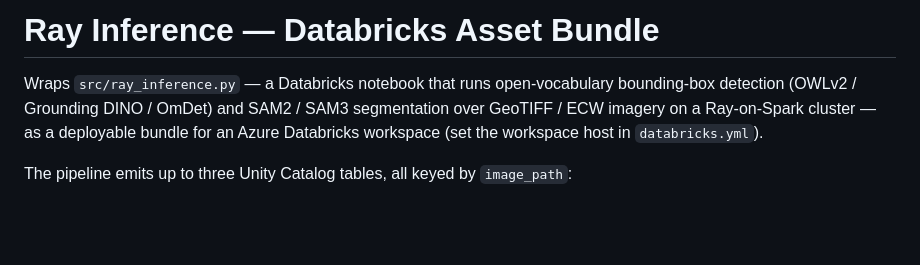
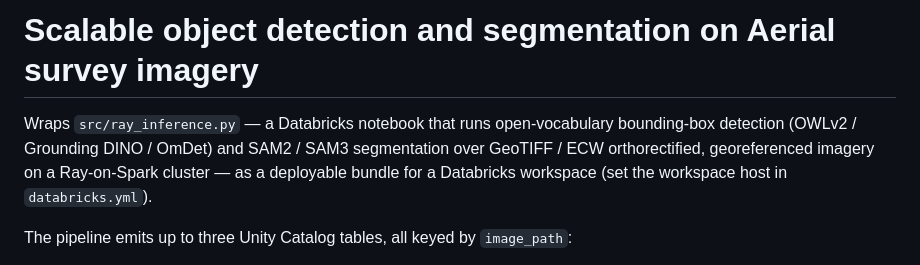
Before and after one commit to sllynn/aerial-imagery-inference, a Markdown page: README.md, the part around the change. Rendered like a GitHub page; blank space fills up the shorter version.

```diff
--- a/README.md
+++ b/README.md
@@ -1,9 +1,9 @@
-# Ray Inference — Databricks Asset Bundle
+# Scalable object detection and segmentation on Aerial survey imagery
 
 Wraps `src/ray_inference.py` — a Databricks notebook that runs
 open-vocabulary bounding-box detection (OWLv2 / Grounding DINO / OmDet)
-and SAM2 / SAM3 segmentation over GeoTIFF / ECW imagery on a
-Ray-on-Spark cluster — as a deployable bundle for an Azure Databricks
+and SAM2 / SAM3 segmentation over GeoTIFF / ECW orthorectified, georeferenced
+imagery on a Ray-on-Spark cluster — as a deployable bundle for a Databricks
 workspace (set the workspace host in `databricks.yml`).
 
 The pipeline emits up to three Unity Catalog tables, all keyed by
```
